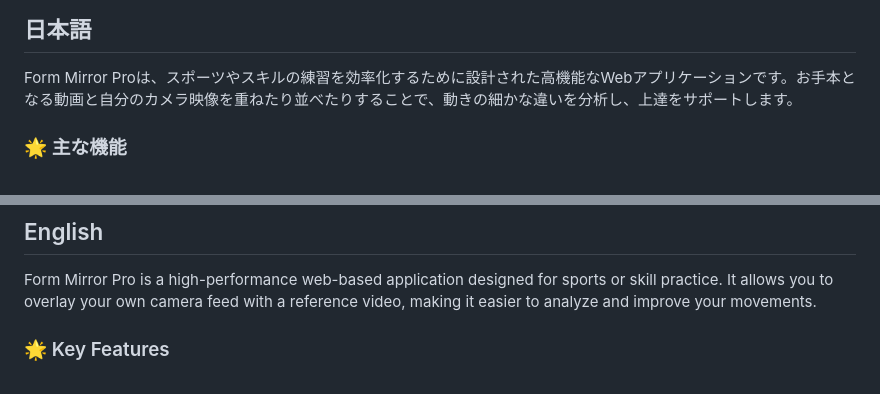
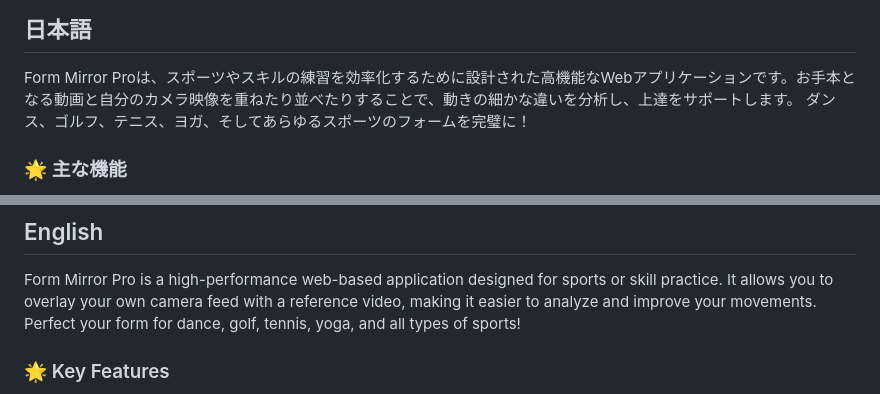
Before and after one commit to KuniFami-Soft-Studio/form-mirror-pro-pc, a Markdown page: README.md, 2 parts joined by grey strips. Rendered like a GitHub page.

```diff
--- a/README.md
+++ b/README.md
@@ -5,6 +5,7 @@ English follows Japanese.
 ## 日本語
 
 Form Mirror Proは、スポーツやスキルの練習を効率化するために設計された高機能なWebアプリケーションです。お手本となる動画と自分のカメラ映像を重ねたり並べたりすることで、動きの細かな違いを分析し、上達をサポートします。
+ダンス、ゴルフ、テニス、ヨガ、そしてあらゆるスポーツのフォームを完璧に！
 
 ### 🌟 主な機能
 - **シンクロ表示**: お手本動画とカメラ映像を「左右」や「重ね表示（ゴースト）」に切り替えて表示。
@@ -27,6 +28,7 @@ Form Mirror Proは、スポーツやスキルの練習を効率化するため
 ## English
 
 Form Mirror Pro is a high-performance web-based application designed for sports or skill practice. It allows you to overlay your own camera feed with a reference video, making it easier to analyze and improve your movements.
+Perfect your form for dance, golf, tennis, yoga, and all types of sports!
 
 ### 🌟 Key Features
 - **Synchronized Display**: View the reference video and your camera side-by-side or overlaid (Ghost mode).
```
